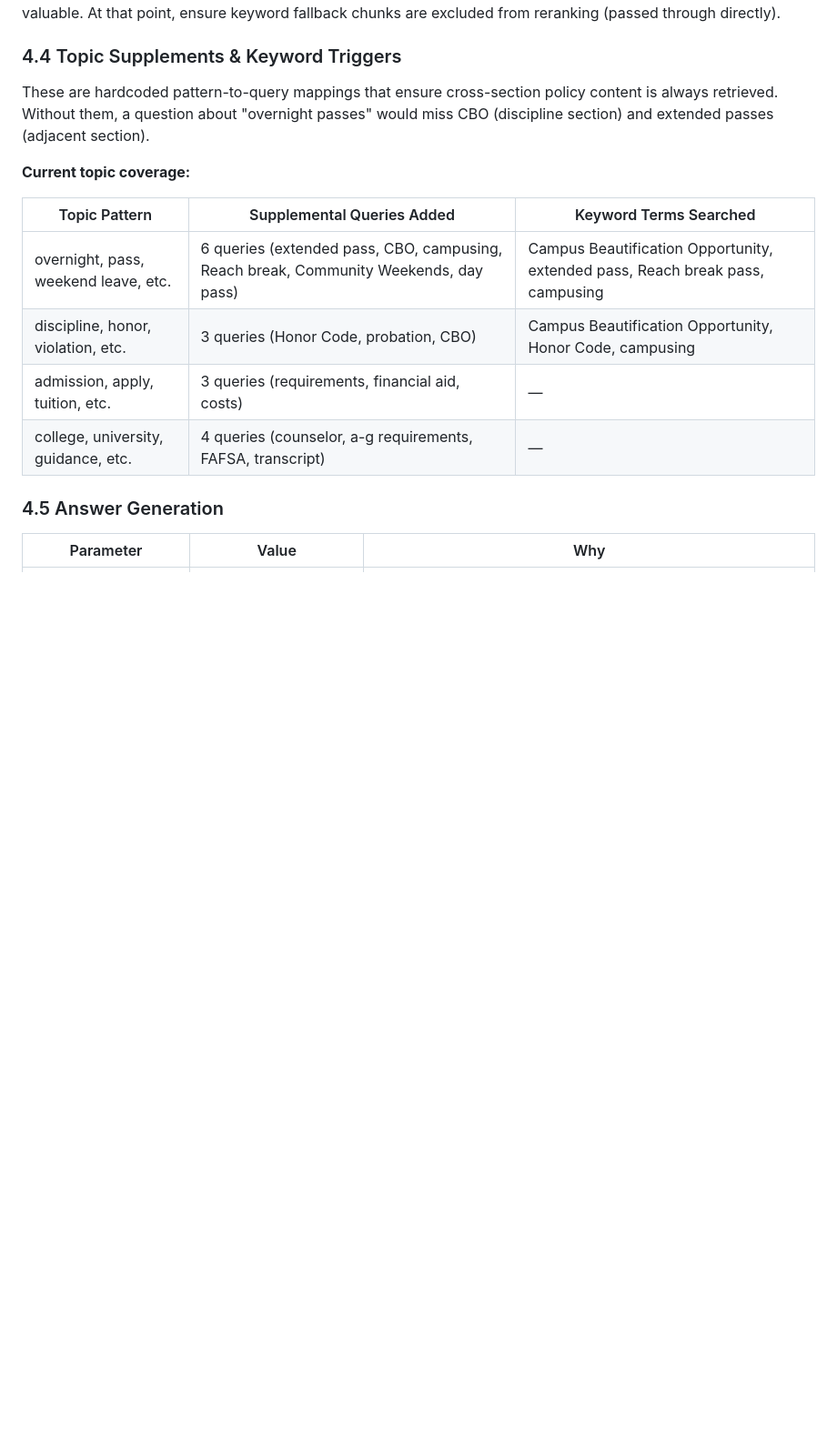
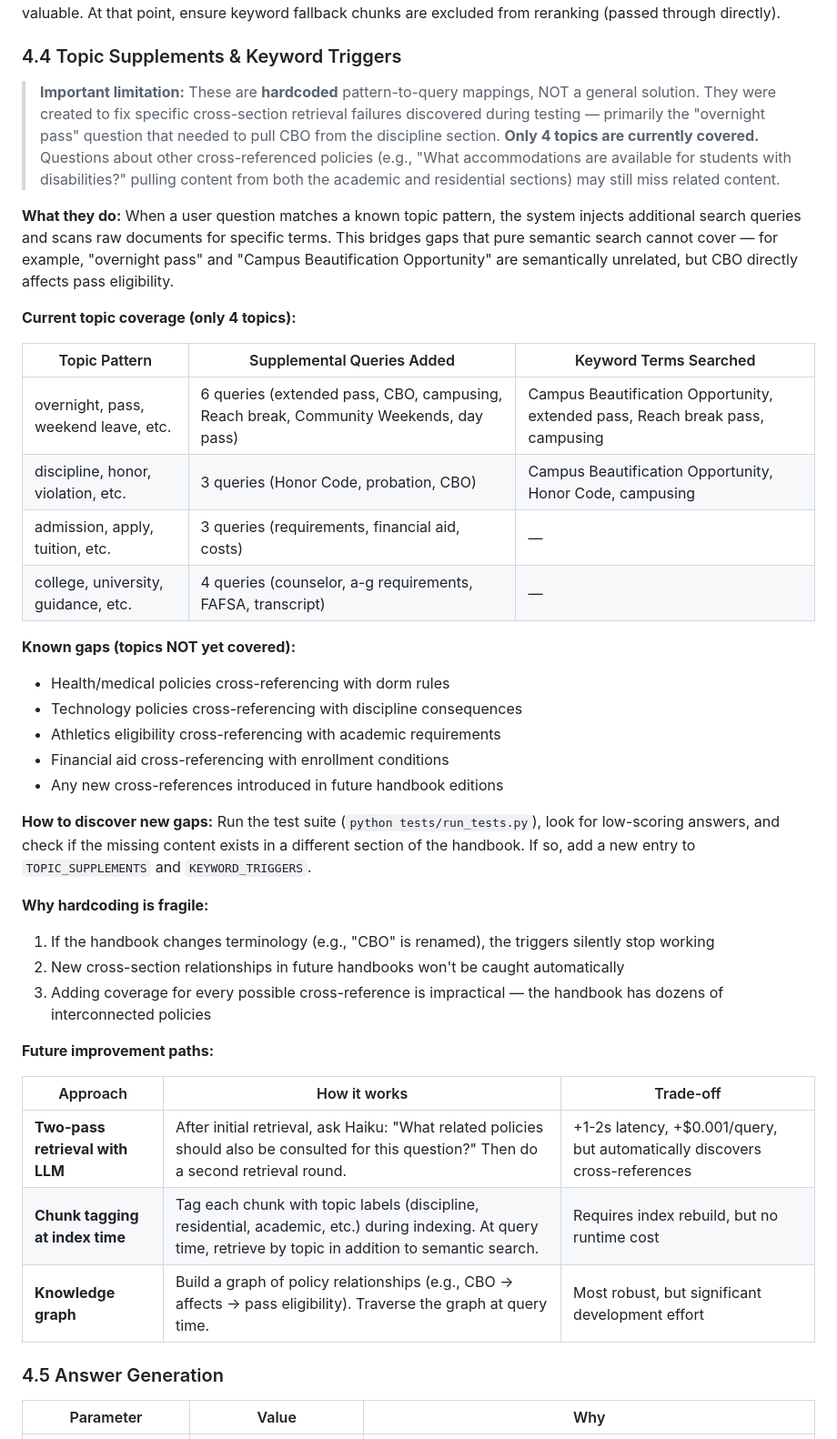
Before and after one commit to szkangjian/webb-ai, a Markdown page: docs/knowledge-base-guide.md, the part around the change. Shown at 91% size. Drawn GitHub-style; blank space fills up the shorter version.

```diff
--- a/docs/knowledge-base-guide.md
+++ b/docs/knowledge-base-guide.md
@@ -242,9 +242,11 @@ Merge: 20 semantic + guaranteed keyword chunks → Send to Claude Sonnet
 
 ### 4.4 Topic Supplements & Keyword Triggers
 
-These are hardcoded pattern-to-query mappings that ensure cross-section policy content is always retrieved. Without them, a question about "overnight passes" would miss CBO (discipline section) and extended passes (adjacent section).
+> **Important limitation:** These are **hardcoded** pattern-to-query mappings, NOT a general solution. They were created to fix specific cross-section retrieval failures discovered during testing — primarily the "overnight pass" question that needed to pull CBO from the discipline section. **Only 4 topics are currently covered.** Questions about other cross-referenced policies (e.g., "What accommodations are available for students with disabilities?" pulling content from both the academic and residential sections) may still miss related content.
 
-**Current topic coverage:**
+**What they do:** When a user question matches a known topic pattern, the system injects additional search queries and scans raw documents for specific terms. This bridges gaps that pure semantic search cannot cover — for example, "overnight pass" and "Campus Beautification Opportunity" are semantically unrelated, but CBO directly affects pass eligibility.
+
+**Current topic coverage (only 4 topics):**
 
 | Topic Pattern | Supplemental Queries Added | Keyword Terms Searched |
 |---------------|---------------------------|----------------------|
@@ -252,6 +254,30 @@ These are hardcoded pattern-to-query mappings that ensure cross-section policy c
 | discipline, honor, violation, etc. | 3 queries (Honor Code, probation, CBO) | Campus Beautification Opportunity, Honor Code, campusing |
 | admission, apply, tuition, etc. | 3 queries (requirements, financial aid, costs) | — |
 | college, university, guidance, etc. | 4 queries (counselor, a-g requirements, FAFSA, transcript) | — |
+
+**Known gaps (topics NOT yet covered):**
+
+- Health/medical policies cross-referencing with dorm rules
+- Technology policies cross-referencing with discipline consequences
+- Athletics eligibility cross-referencing with academic requirements
+- Financial aid cross-referencing with enrollment conditions
+- Any new cross-references introduced in future handbook editions
+
+**How to discover new gaps:** Run the test suite (`python tests/run_tests.py`), look for low-scoring answers, and check if the missing content exists in a different section of the handbook. If so, add a new entry to `TOPIC_SUPPLEMENTS` and `KEYWORD_TRIGGERS`.
+
+**Why hardcoding is fragile:**
+
+1. If the handbook changes terminology (e.g., "CBO" is renamed), the triggers silently stop working
+2. New cross-section relationships in future handbooks won't be caught automatically
+3. Adding coverage for every possible cross-reference is impractical — the handbook has dozens of interconnected policies
+
+**Future improvement paths:**
+
+| Approach | How it works | Trade-off |
+|----------|-------------|-----------|
+| **Two-pass retrieval with LLM** | After initial retrieval, ask Haiku: "What related policies should also be consulted for this question?" Then do a second retrieval round. | +1-2s latency, +$0.001/query, but automatically discovers cross-references |
+| **Chunk tagging at index time** | Tag each chunk with topic labels (discipline, residential, academic, etc.) during indexing. At query time, retrieve by topic in addition to semantic search. | Requires index rebuild, but no runtime cost |
+| **Knowledge graph** | Build a graph of policy relationships (e.g., CBO → affects → pass eligibility). Traverse the graph at query time. | Most robust, but significant development effort |
 
 ### 4.5 Answer Generation
 
```
Also changed, not shown: docs/knowledge-base-guide-zh.md (+28 -2 lines).
